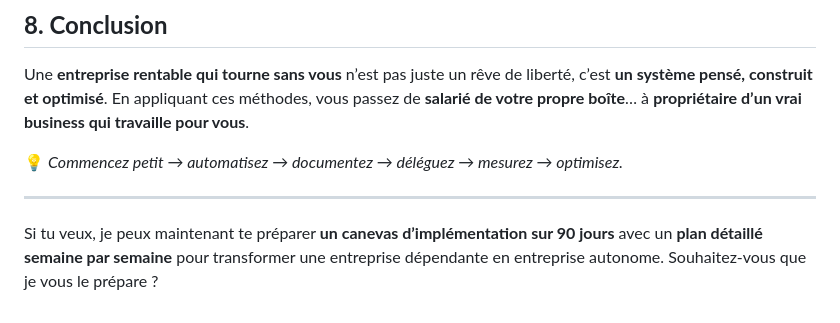
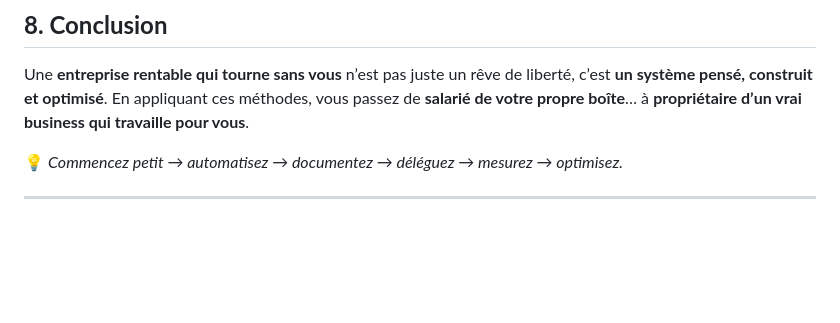
Before and after one commit to sanogotech/mindsetbusiness, a Markdown page: entrepriseQuitourneSansNous/README.md, the part around the change. Drawn GitHub-style; blank space fills up the shorter version.

```diff
--- a/entrepriseQuitourneSansNous/README.md
+++ b/entrepriseQuitourneSansNous/README.md
@@ -123,6 +123,3 @@ En appliquant ces méthodes, vous passez de **salarié de votre propre boîte**
 💡 *Commencez petit → automatisez → documentez → déléguez → mesurez → optimisez.*
 
 ---
-
-Si tu veux, je peux maintenant te préparer **un canevas d’implémentation sur 90 jours** avec un **plan détaillé semaine par semaine** pour transformer une entreprise dépendante en entreprise autonome.
-Souhaitez-vous que je vous le prépare ?
```
